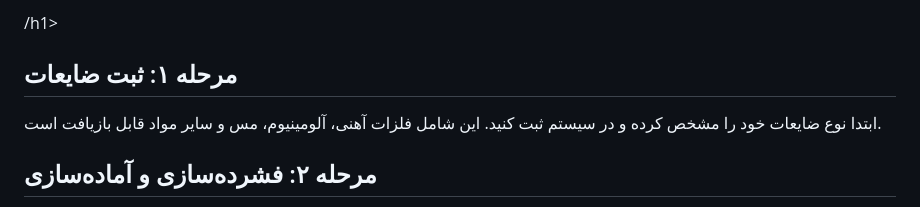
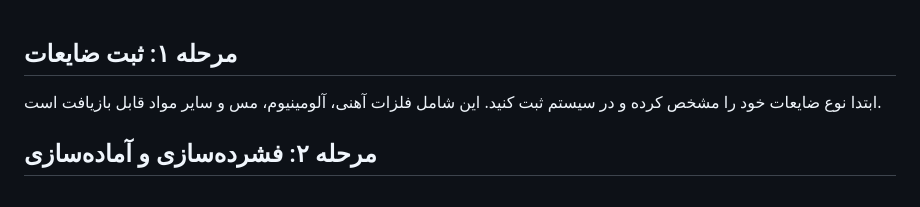
Before and after one commit to ramezanhesari33-jpg/Damirsat, a Markdown page: README.md, the part around the change. GitHub-like rendering.

```diff
--- a/README.md
+++ b/README.md
@@ -1,4 +1,4 @@
-/h1>
+
 
   <h2>مرحله ۱: ثبت ضایعات</h2>
   <p>ابتدا نوع ضایعات خود را مشخص کرده و در سیستم ثبت کنید. این شامل فلزات آهنی، آلومینیوم، مس و سایر مواد قابل بازیافت است.</p>
```
